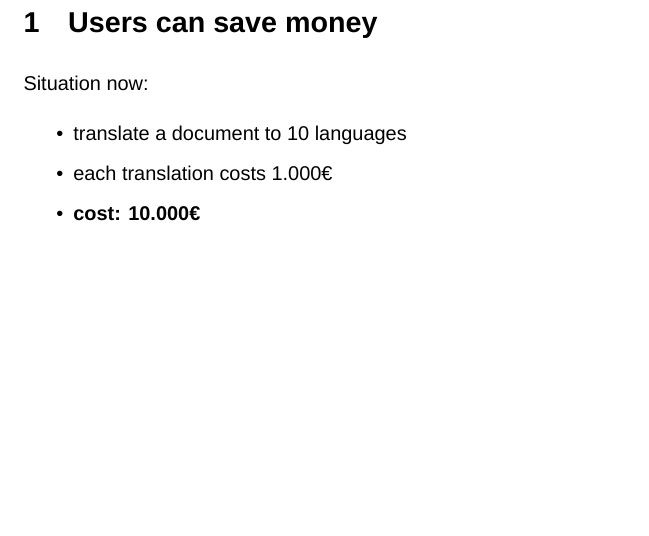
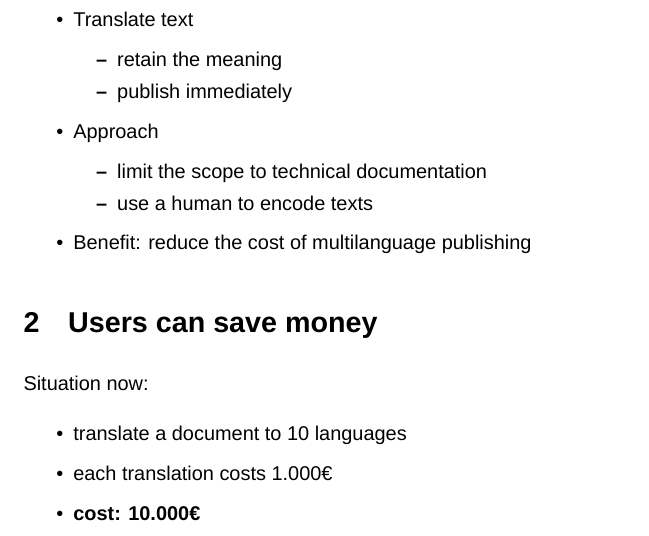
Before and after one commit to olpa/multi-nlg, a LaTeX document (doc/pitch/pitch.tex): part of page 1 of 4, cut at the place of the change, the shorter picture padded with empty space. Compiled offline with XeLaTeX; a missing font is replaced by an installed copy or a similar font.

Commit message:
Section "summary"

```diff
--- a/doc/pitch/pitch.tex
+++ b/doc/pitch/pitch.tex
@@ -6,6 +6,22 @@
 \setlength{\parindent}{0pt}
 \setlength{\parskip}{5pt}
 \begin{document}
+
+\section{Summary}
+\begin{itemize}
+\item Translate text
+  \begin{itemize}
+  \item retain the meaning
+  \item publish immediately
+  \end{itemize}
+\item Approach
+  \begin{itemize}
+  \item limit the scope to technical documentation
+  \item use a human to encode texts
+  \end{itemize}
+\item Benefit: reduce the cost of multilanguage publishing
+\end{itemize}
+
 \section{Users can save money}
 
 Situation now:
```
